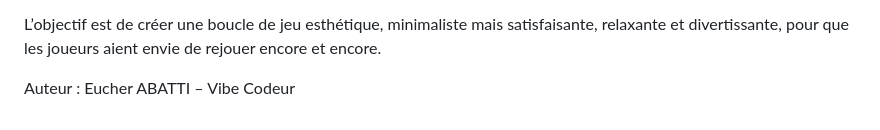
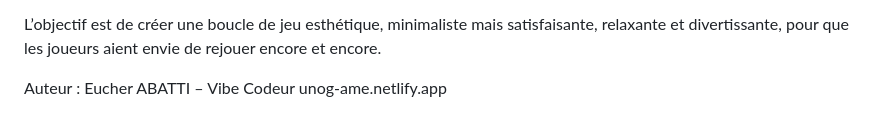
Before and after one commit to T0b0i7/uno-card-game-by-tobi, a Markdown page: README.md, the part around the change. GitHub-like rendering.

```diff
--- a/README.md
+++ b/README.md
@@ -118,3 +118,4 @@ Une confirmation “Êtes-vous sûr ?” peut apparaître si le joueur pioche al
 L’objectif est de créer une boucle de jeu esthétique, minimaliste mais satisfaisante, relaxante et divertissante, pour que les joueurs aient envie de rejouer encore et encore.
 
 Auteur : Eucher ABATTI – Vibe Codeur
+unog-ame.netlify.app
```
